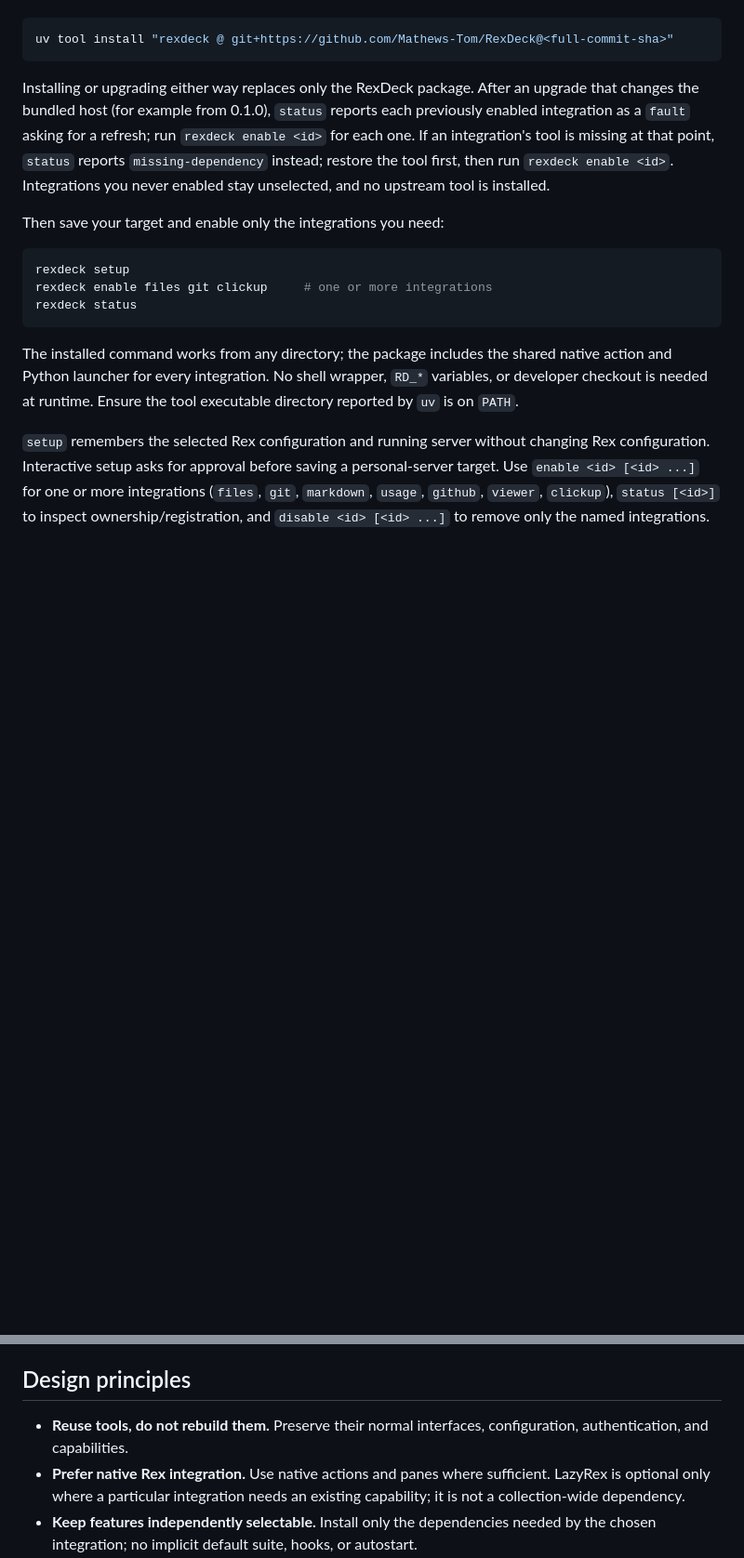
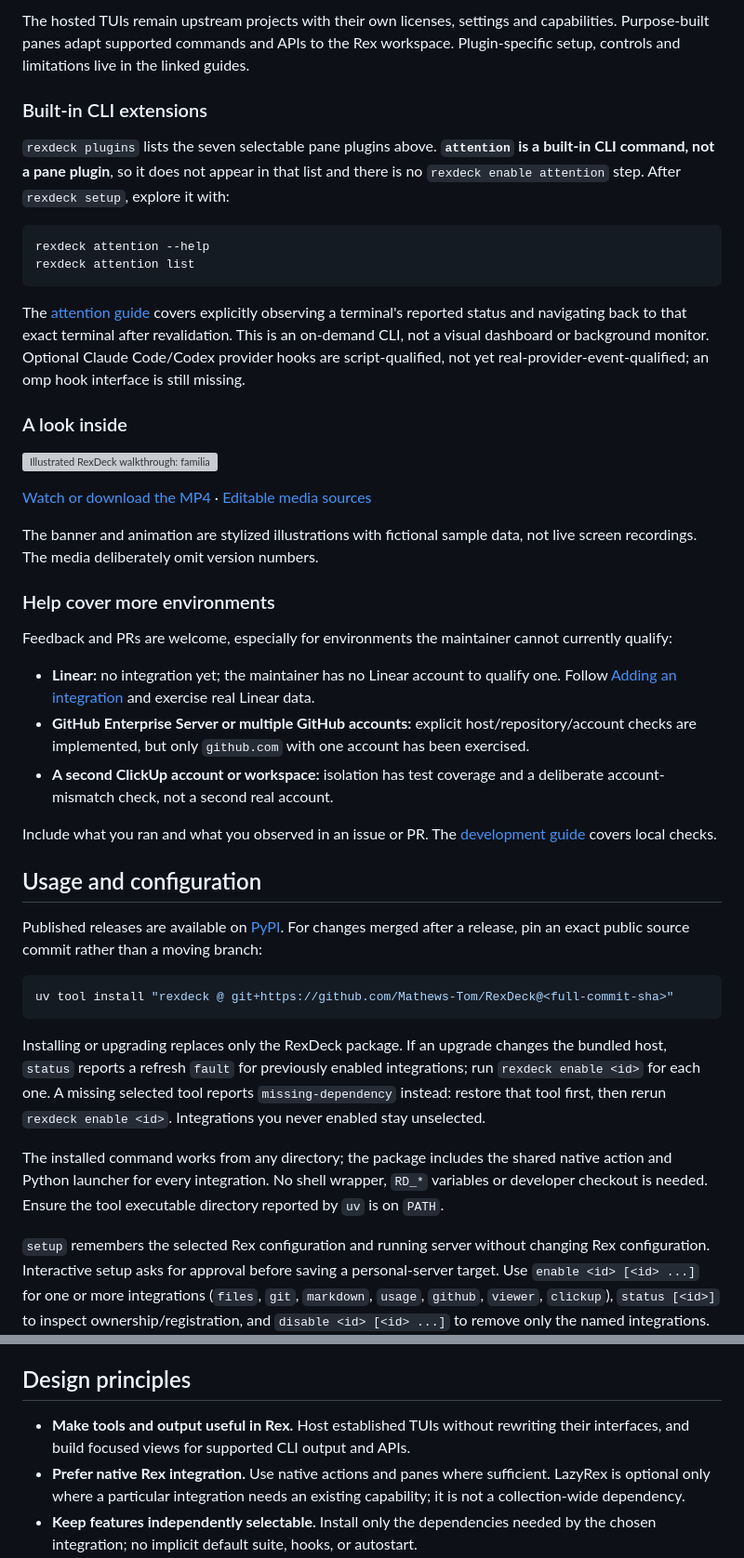
Before and after one commit to Mathews-Tom/RexDeck, a Markdown page: README.md, 2 parts joined by grey strips. Shown at 93% size. GitHub-like rendering; blank space fills up the shorter version; grey boxes are pictures that could not be loaded.

````diff
--- a/README.md
+++ b/README.md
@@ -45,19 +53,45 @@ Integrations merged after the latest release are available from an exact public
+The hosted TUIs remain upstream projects with their own licenses, settings and capabilities. Purpose-built panes adapt supported commands and APIs to the Rex workspace. Plugin-specific setup, controls and limitations live in the linked guides.
+
+### Built-in CLI extensions
+
+`rexdeck plugins` lists the seven selectable pane plugins above. **`attention` is a built-in CLI command, not a pane plugin**, so it does not appear in that list and there is no `rexdeck enable attention` step. After `rexdeck setup`, explore it with:
+
+```sh
+rexdeck attention --help
+rexdeck attention list
+```
+
+The [attention guide](plugins/attention/README.md) covers explicitly observing a terminal's reported status and navigating back to that exact terminal after revalidation. This is an on-demand CLI, not a visual dashboard or background monitor. Optional Claude Code/Codex provider hooks are script-qualified, not yet real-provider-event-qualified; an omp hook interface is still missing.
+
+### A look inside
+
+[![Illustrated RexDeck walkthrough: familiar TUIs and an API-backed ClickUp view in Rex](https://raw.githubusercontent.com/Mathews-Tom/RexDeck/main/assets/rexdeck-launch.gif)](https://github.com/Mathews-Tom/RexDeck/blob/main/assets/rexdeck-launch.mp4)
+
+[Watch or download the MP4](https://github.com/Mathews-Tom/RexDeck/blob/main/assets/rexdeck-launch.mp4) · [Editable media sources](assets/source/)
+
+The banner and animation are stylized illustrations with fictional sample data, not live screen recordings. The media deliberately omit version numbers.
+
+### Help cover more environments
+
+Feedback and PRs are welcome, especially for environments the maintainer cannot currently qualify:
+
+- **Linear:** no integration yet; the maintainer has no Linear account to qualify one. Follow [Adding an integration](#adding-an-integration) and exercise real Linear data.
+- **GitHub Enterprise Server or multiple GitHub accounts:** explicit host/repository/account checks are implemented, but only `github.com` with one account has been exercised.
+- **A second ClickUp account or workspace:** isolation has test coverage and a deliberate account-mismatch check, not a second real account.
+
+Include what you ran and what you observed in an issue or PR. The [development guide](#development) covers local checks.
+
+## Usage and configuration
+
+Published releases are available on [PyPI](https://pypi.org/project/rexdeck/). For changes merged after a release, pin an exact public source commit rather than a moving branch:
 
 ```sh
 uv tool install "rexdeck @ git+https://github.com/Mathews-Tom/RexDeck@<full-commit-sha>"
 ```
 
-Installing or upgrading either way replaces only the RexDeck package. After an upgrade that changes the bundled host (for example from 0.1.0), `status` reports each previously enabled integration as a `fault` asking for a refresh; run `rexdeck enable <id>` for each one. If an integration's tool is missing at that point, `status` reports `missing-dependency` instead; restore the tool first, then run `rexdeck enable <id>`. Integrations you never enabled stay unselected, and no upstream tool is installed.
+Installing or upgrading replaces only the RexDeck package. If an upgrade changes the bundled host, `status` reports a refresh `fault` for previously enabled integrations; run `rexdeck enable <id>` for each one. A missing selected tool reports `missing-dependency` instead: restore that tool first, then rerun `rexdeck enable <id>`. Integrations you never enabled stay unselected.
 
-Then save your target and enable only the integrations you need:
-
-```sh
-rexdeck setup
-rexdeck enable files git clickup     # one or more integrations
-rexdeck status
-```
-
-The installed command works from any directory; the package includes the shared native action and Python launcher for every integration. No shell wrapper, `RD_*` variables, or developer checkout is needed at runtime. Ensure the tool executable directory reported by `uv` is on `PATH`.
+The installed command works from any directory; the package includes the shared native action and Python launcher for every integration. No shell wrapper, `RD_*` variables or developer checkout is needed. Ensure the tool executable directory reported by `uv` is on `PATH`.
 
 `setup` remembers the selected Rex configuration and running server without changing Rex configuration. Interactive setup asks for approval before saving a personal-server target. Use `enable <id> [<id> ...]` for one or more integrations (`files`, `git`, `markdown`, `usage`, `github`, `viewer`, `clickup`), `status [<id>]` to inspect ownership/registration, and `disable <id> [<id> ...]` to remove only the named integrations. With several names, each one is enabled or disabled independently in the order given; a failure is reported in that integration's row while the others still change, and the command exits nonzero if any failed. An unknown name refuses the whole command before anything changes. `--placement`/`--size` apply to every named integration; put them before or after the list of names, not between names. At a terminal, `enable`, `disable`, `status` and `plugins` print a table; add `--json` (or pipe the output) for JSON. A single name keeps the single-integration JSON document. Unqualified `status` reports every integration, retaining healthy results alongside an integration-specific fault if a sibling cannot be inspected. See the plugin READMEs for prerequisites, capabilities, updates, and removal.
 
@@ -109,7 +143,7 @@ Rex, Yazi, lazygit, Git, Homebrew, Python and uv remain externally managed prere
 
 ## Design principles
 
-- **Reuse tools, do not rebuild them.** Preserve their normal interfaces, configuration, authentication, and capabilities.
+- **Make tools and output useful in Rex.** Host established TUIs without rewriting their interfaces, and build focused views for supported CLI output and APIs.
 - **Prefer native Rex integration.** Use native actions and panes where sufficient. LazyRex is optional only where a particular integration needs an existing capability; it is not a collection-wide dependency.
 - **Keep features independently selectable.** Install only the dependencies needed by the chosen integration; no implicit default suite, hooks, or autostart.
 - **Preserve user context and ownership.** Pass explicit launch context and structured arguments, keep unrelated work intact, and make removal reversible.
````
Also changed, not shown: other parts of README.md (+37 -29 lines), assets/rexdeck-banner.png (added), 7 other files.
